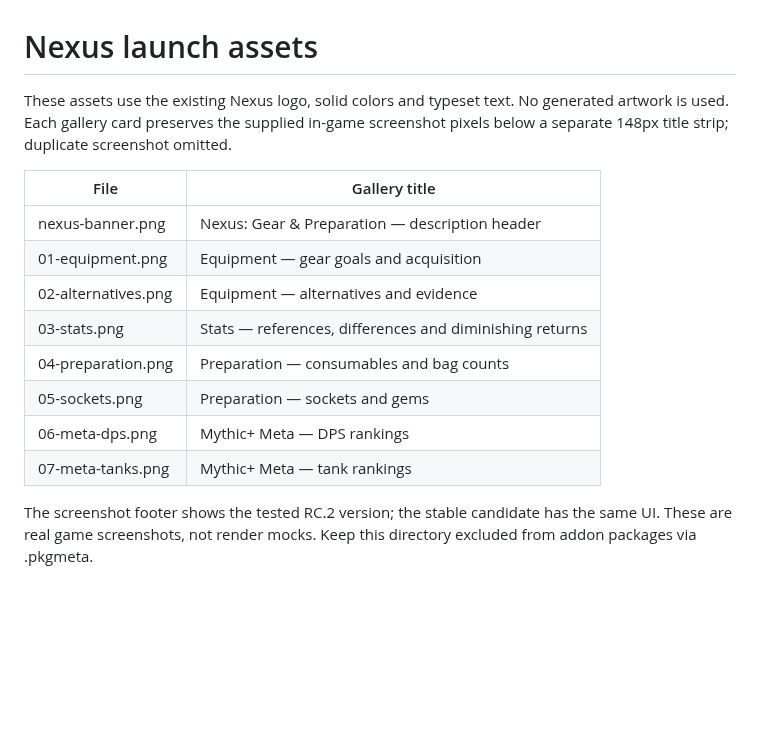
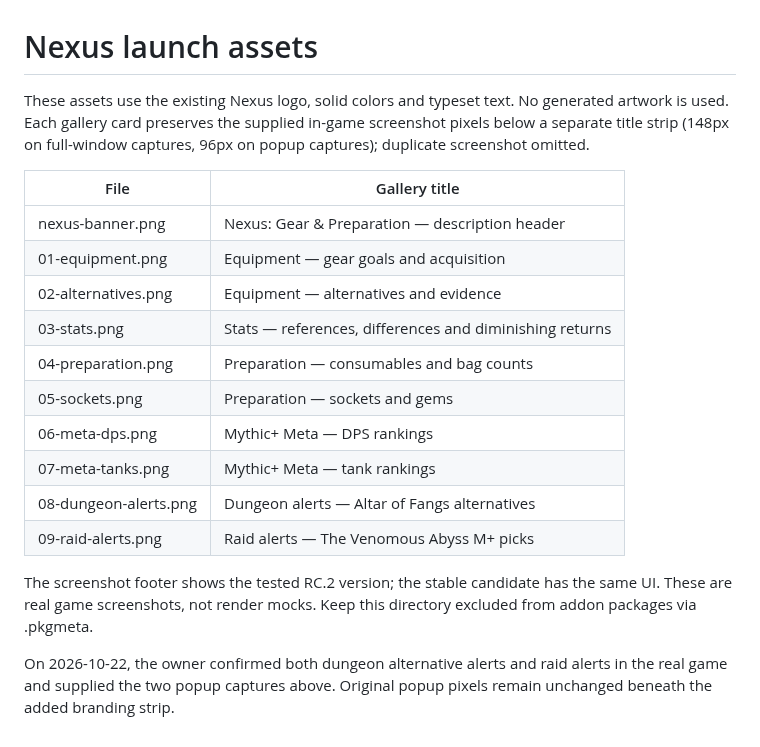
Before and after one commit to Therealwixin/Nexus, a Markdown page: assets/marketing/README.md, the part around the change. GitHub-like rendering; blank space fills up the shorter version.

Commit message:
Add owner-verified dungeon and raid popup screenshots

```diff
--- a/assets/marketing/README.md
+++ b/assets/marketing/README.md
@@ -1,6 +1,6 @@
 # Nexus launch assets
 
-These assets use the existing Nexus logo, solid colors and typeset text. No generated artwork is used. Each gallery card preserves the supplied in-game screenshot pixels below a separate 148px title strip; duplicate screenshot omitted.
+These assets use the existing Nexus logo, solid colors and typeset text. No generated artwork is used. Each gallery card preserves the supplied in-game screenshot pixels below a separate title strip (148px on full-window captures, 96px on popup captures); duplicate screenshot omitted.
 
 | File | Gallery title |
 |---|---|
@@ -12,5 +12,9 @@ These assets use the existing Nexus logo, solid colors and typeset text. No gene
 | 05-sockets.png | Preparation — sockets and gems |
 | 06-meta-dps.png | Mythic+ Meta — DPS rankings |
 | 07-meta-tanks.png | Mythic+ Meta — tank rankings |
+| 08-dungeon-alerts.png | Dungeon alerts — Altar of Fangs alternatives |
+| 09-raid-alerts.png | Raid alerts — The Venomous Abyss M+ picks |
 
 The screenshot footer shows the tested RC.2 version; the stable candidate has the same UI. These are real game screenshots, not render mocks. Keep this directory excluded from addon packages via .pkgmeta.
+
+On 2026-10-22, the owner confirmed both dungeon alternative alerts and raid alerts in the real game and supplied the two popup captures above. Original popup pixels remain unchanged beneath the added branding strip.
```
Also changed, not shown: README.md (+2 -0 lines), assets/marketing/08-dungeon-alerts.png (added), assets/marketing/09-raid-alerts.png (added).
